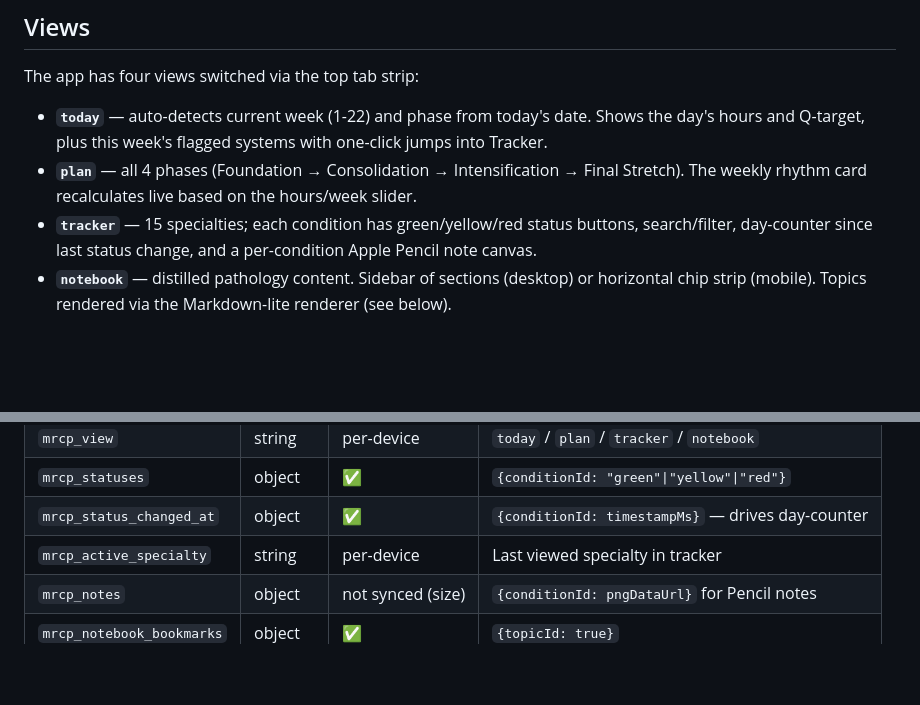
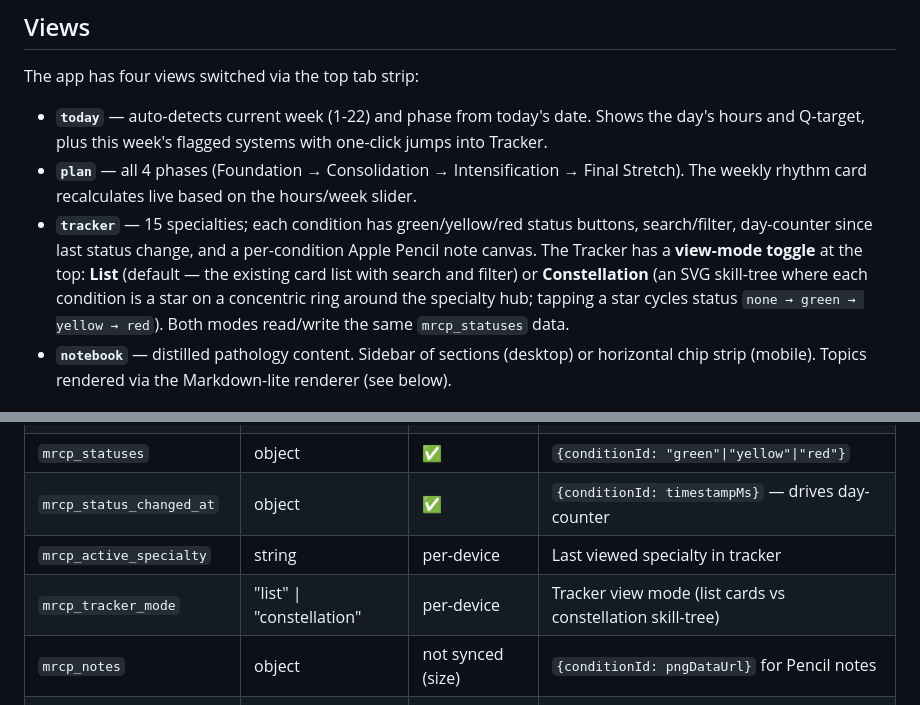
Before and after one commit to LukennyFT/MRCP-tracker-, a Markdown page: mrcp-app/docs/architecture.md, 2 parts joined by grey strips. GitHub-like rendering; blank space fills up the shorter version.

```diff
--- a/mrcp-app/docs/architecture.md
+++ b/mrcp-app/docs/architecture.md
@@ -39,7 +39,7 @@ The app has four views switched via the top tab strip:
 
 - **`today`** — auto-detects current week (1-22) and phase from today's date. Shows the day's hours and Q-target, plus this week's flagged systems with one-click jumps into Tracker.
 - **`plan`** — all 4 phases (Foundation → Consolidation → Intensification → Final Stretch). The weekly rhythm card recalculates live based on the hours/week slider.
-- **`tracker`** — 15 specialties; each condition has green/yellow/red status buttons, search/filter, day-counter since last status change, and a per-condition Apple Pencil note canvas.
+- **`tracker`** — 15 specialties; each condition has green/yellow/red status buttons, search/filter, day-counter since last status change, and a per-condition Apple Pencil note canvas. The Tracker has a **view-mode toggle** at the top: **List** (default — the existing card list with search and filter) or **Constellation** (an SVG skill-tree where each condition is a star on a concentric ring around the specialty hub; tapping a star cycles status `none → green → yellow → red`). Both modes read/write the same `mrcp_statuses` data.
 - **`notebook`** — distilled pathology content. Sidebar of sections (desktop) or horizontal chip strip (mobile). Topics rendered via the Markdown-lite renderer (see below).
 
 ## localStorage keys
@@ -53,6 +53,7 @@ All app state is persisted per-device; a subset is also synced via Firestore (se
 | `mrcp_statuses` | object | ✅ | `{conditionId: "green"\|"yellow"\|"red"}` |
 | `mrcp_status_changed_at` | object | ✅ | `{conditionId: timestampMs}` — drives day-counter |
 | `mrcp_active_specialty` | string | per-device | Last viewed specialty in tracker |
+| `mrcp_tracker_mode` | "list" \| "constellation" | per-device | Tracker view mode (list cards vs constellation skill-tree) |
 | `mrcp_notes` | object | not synced (size) | `{conditionId: pngDataUrl}` for Pencil notes |
 | `mrcp_notebook_bookmarks` | object | ✅ | `{topicId: true}` |
 | `mrcp_notebook_section` | string | per-device | Last viewed notebook section |
```
Also changed, not shown: mrcp-app/docs/content-status.md (+1 -0 lines).
